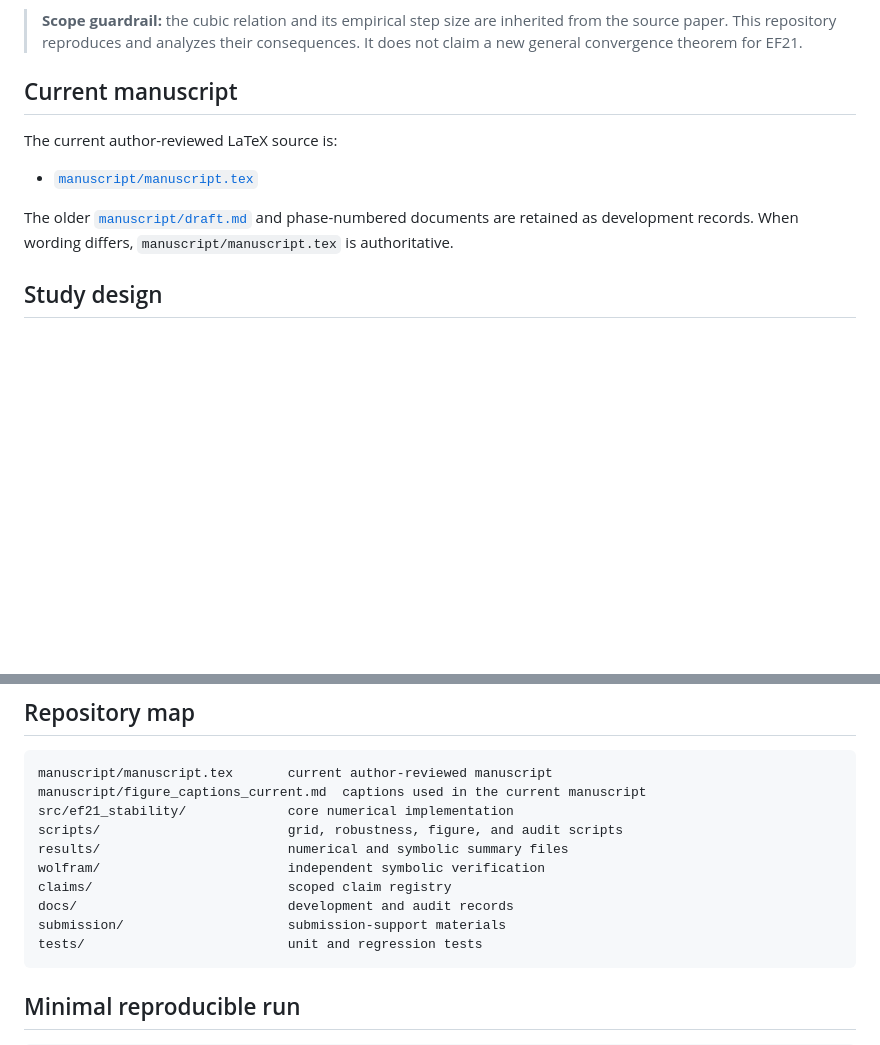
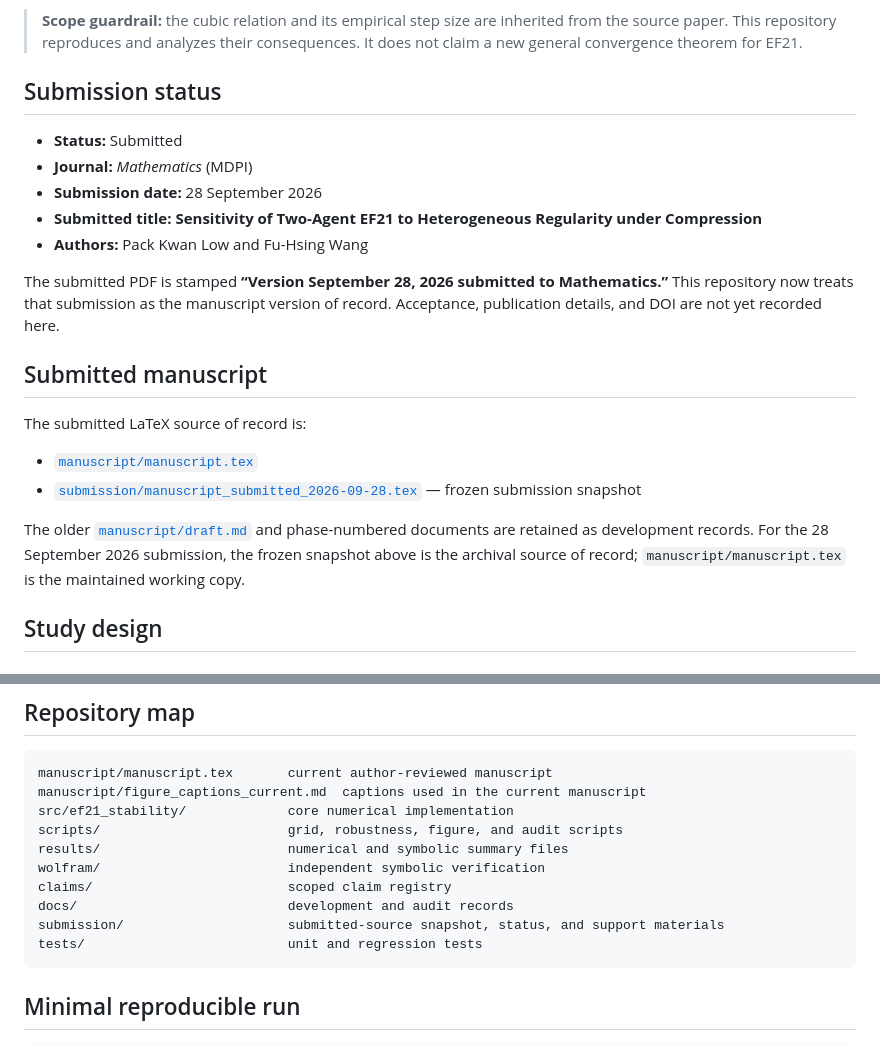
Before and after one commit to Jaycee871/Stability-and-Sensitivity-Analysis-of-Heterogeneous-EF21-under-Communication-Compression, a Markdown page: README.md, 2 parts joined by grey strips. GitHub-like rendering; blank space fills up the shorter version.

Commit message:
Record EF21 manuscript submission status

````diff
--- a/README.md
+++ b/README.md
@@ -6,13 +6,24 @@ The study analyzes the two-agent cubic relation reported as Empirical Law 4.3 in
 
 > **Scope guardrail:** the cubic relation and its empirical step size are inherited from the source paper. This repository reproduces and analyzes their consequences. It does not claim a new general convergence theorem for EF21.
 
-## Current manuscript
+## Submission status
 
-The current author-reviewed LaTeX source is:
+- **Status:** Submitted
+- **Journal:** *Mathematics* (MDPI)
+- **Submission date:** 28 September 2026
+- **Submitted title:** **Sensitivity of Two-Agent EF21 to Heterogeneous Regularity under Compression**
+- **Authors:** Pack Kwan Low and Fu-Hsing Wang
+
+The submitted PDF is stamped **“Version September 28, 2026 submitted to Mathematics.”** This repository now treats that submission as the manuscript version of record. Acceptance, publication details, and DOI are not yet recorded here.
+
+## Submitted manuscript
+
+The submitted LaTeX source of record is:
 
 - [`manuscript/manuscript.tex`](manuscript/manuscript.tex)
+- [`submission/manuscript_submitted_2026-09-28.tex`](submission/manuscript_submitted_2026-09-28.tex) — frozen submission snapshot
 
-The older [`manuscript/draft.md`](manuscript/draft.md) and phase-numbered documents are retained as development records. When wording differs, `manuscript/manuscript.tex` is authoritative.
+The older [`manuscript/draft.md`](manuscript/draft.md) and phase-numbered documents are retained as development records. For the 28 September 2026 submission, the frozen snapshot above is the archival source of record; `manuscript/manuscript.tex` is the maintained working copy.
 
 ## Study design
 
@@ -106,7 +117,7 @@ results/                        numerical and symbolic summary files
 wolfram/                        independent symbolic verification
 claims/                         scoped claim registry
 docs/                           development and audit records
-submission/                     submission-support materials
+submission/                     submitted-source snapshot, status, and support materials
 tests/                          unit and regression tests
 ```
 
````
